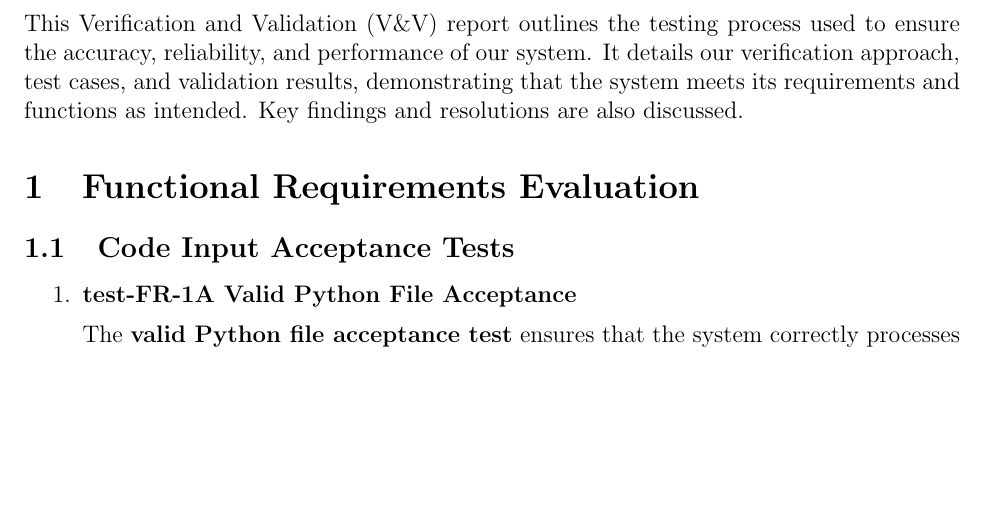
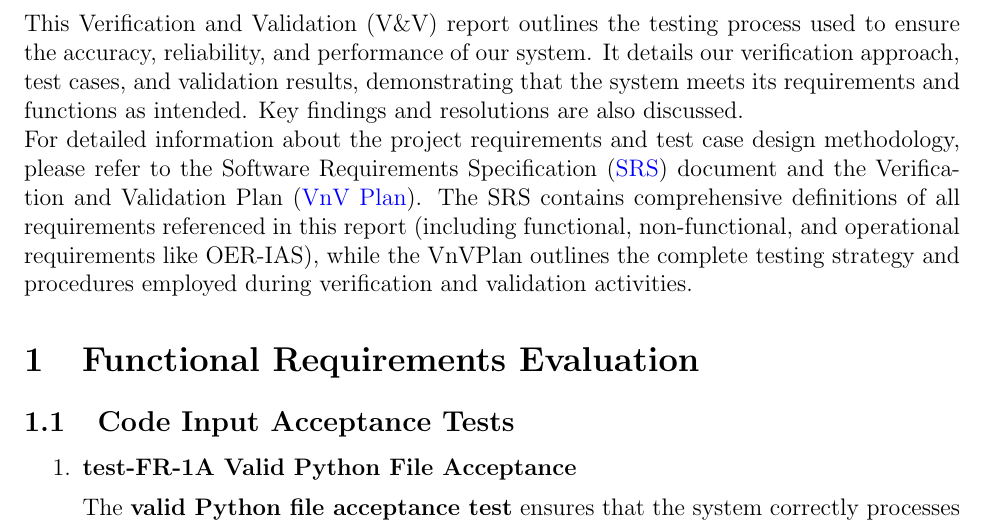
Before and after one commit to ssm-lab/capstone--source-code-optimizer, a LaTeX document (docs/VnVReport/VnVReport.tex): part of page 8 of 85, cut so that both start at the same text, the shorter picture padded with empty space. Compiled offline with pdfLaTeX.

Commit message:
Added reference to SRS and VNVP #531 #496

```diff
--- a/docs/VnVReport/VnVReport.tex
+++ b/docs/VnVReport/VnVReport.tex
@@ -83,12 +83,17 @@ tables if needed}
 
 \pagenumbering{arabic}
 
+\newcommand{\SRS}{\href{https://github.com/ssm-lab/capstone--source-code-optimizer/blob/main/docs/SRS/SRS.pdf}{SRS}}
+\newcommand{\VnVPlan}{\href{https://github.com/ssm-lab/capstone--source-code-optimizer/blob/main/docs/VnVPlan/VnVPlan.pdf}{VnV Plan}}
+
 \noindent This Verification and Validation (V\&V) report outlines the testing
 process used to ensure the accuracy, reliability, and performance of
 our system. It details our verification approach, test cases, and
 validation results, demonstrating that the system meets its
 requirements and functions as intended. Key findings and resolutions
 are also discussed.
+
+\noindent For detailed information about the project requirements and test case design methodology, please refer to the Software Requirements Specification (\SRS) document and the Verification and Validation Plan (\VnVPlan). The SRS contains comprehensive definitions of all requirements referenced in this report (including functional, non-functional, and operational requirements like OER-IAS), while the VnVPlan outlines the complete testing strategy and procedures employed during verification and validation activities.
 
 \section{Functional Requirements Evaluation}
 \subsection{Code Input Acceptance Tests}
```
